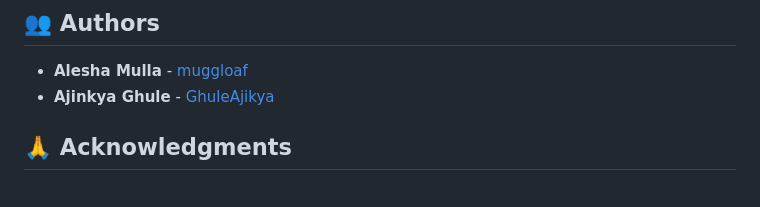
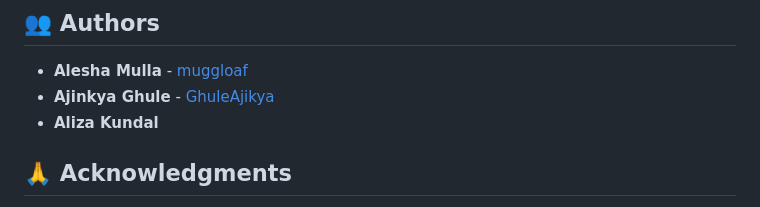
Before and after one commit to muggloaf/indicode, a Markdown page: README.md, the part around the change. Rendered like a GitHub page.

```diff
--- a/README.md
+++ b/README.md
@@ -188,6 +188,7 @@ This project is licensed under the MIT License - see the [LICENSE](LICENSE) file
 
 - **Alesha Mulla** - [muggloaf](https://github.com/muggloaf)
 - **Ajinkya Ghule** - [GhuleAjikya](https://github.com/GhuleAjinkya)
+- **Aliza Kundal**
 
 ## 🙏 Acknowledgments
 
```
